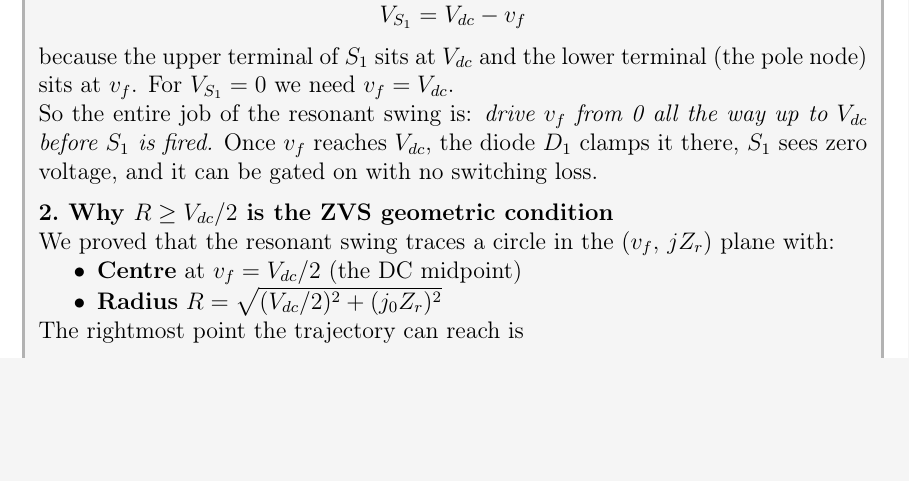
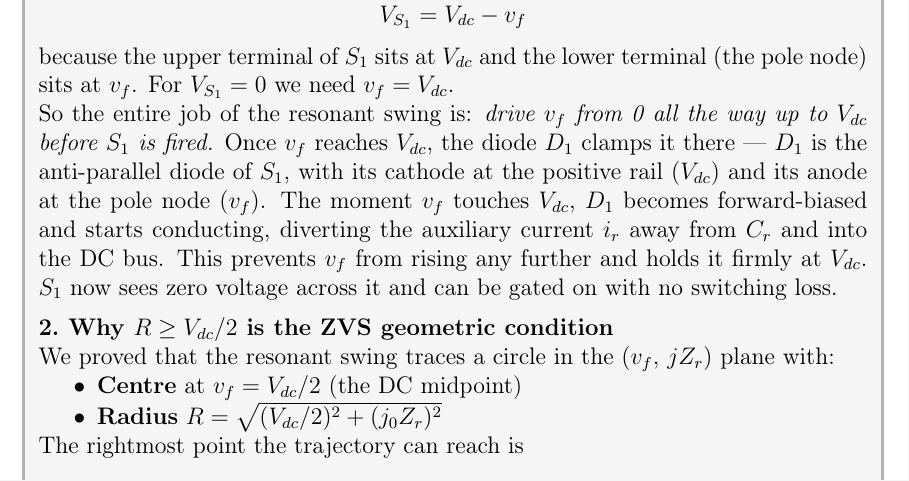
Before and after one commit to mouliT/ARPC_learning, a LaTeX document (ARCP_reference_document.tex): part of page 6 of 10, cut so that both start at the same text, the shorter picture padded with empty space. Compiled offline with pdfLaTeX.

Commit message:
Explain why D1 clamps vf at Vdc in the physbox
Added: D1 is anti-parallel to S1 (cathode at +rail, anode at pole node);
when vf reaches Vdc, D1 becomes forward-biased, diverts ir away from Cr
into the DC bus, and holds vf at Vdc.

Co-Authored-By: Claude Sonnet 4.6 <noreply@anthropic.com>

```diff
--- a/ARCP_reference_document.tex
+++ b/ARCP_reference_document.tex
@@ -337,8 +337,15 @@ $\vf = \Vdc$.
 
 So the entire job of the resonant swing is:
 \emph{drive $\vf$ from 0 all the way up to $\Vdc$ before $S_1$ is fired.}
-Once $\vf$ reaches $\Vdc$, the diode $D_1$ clamps it there, $S_1$ sees
-zero voltage, and it can be gated on with no switching loss.
+Once $\vf$ reaches $\Vdc$, the diode $D_1$ clamps it there — $D_1$ is the
+anti-parallel diode of $S_1$, with its cathode at the positive rail ($\Vdc$)
+and its anode at the pole node ($\vf$).
+The moment $\vf$ touches $\Vdc$, $D_1$ becomes forward-biased and starts
+conducting, diverting the auxiliary current $\ir$ away from $\Cr$ and into
+the DC bus.
+This prevents $\vf$ from rising any further and holds it firmly at $\Vdc$.
+$S_1$ now sees zero voltage across it and can be gated on with no switching
+loss.
 
 \medskip
 % ── 2. Why R >= Vdc/2 is the ZVS geometric condition ─────────────────────────
```
